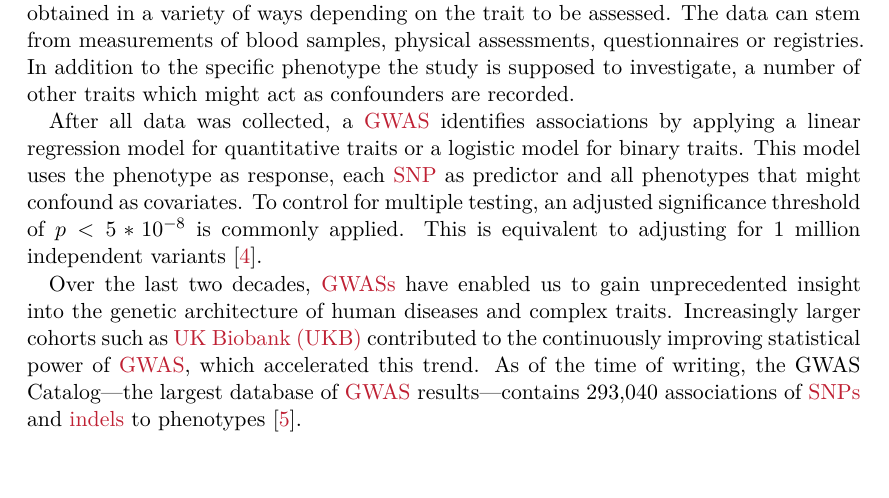
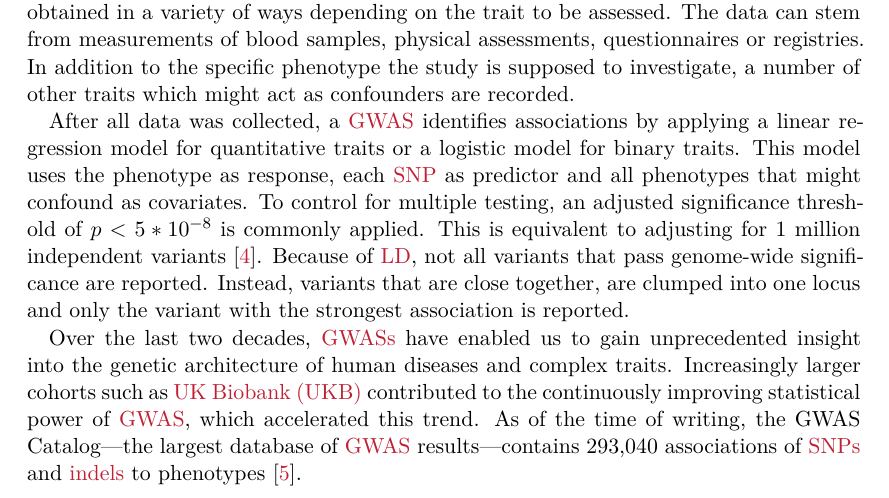
Before and after one commit to Schmytzi/halftime-report, a LaTeX thesis (main.tex): part of page 9 of 37, cut so that both start at the same text. Compiled offline with XeLaTeX.

Commit message:
Bit more GWAS stuffs

```diff
--- a/main.tex
+++ b/main.tex
@@ -212,7 +212,8 @@ After all data was collected, a \gls{gwas} identifies associations by applying a
 This model uses the phenotype as response, each \gls{snp} as predictor and all phenotypes that might confound as covariates.
 To control for multiple testing, an adjusted significance threshold of $p < 5 * 10^{-8}$ is commonly applied.
 This is equivalent to adjusting for 1 million independent variants \cite{Belmont2005}.
-
+Because of \gls{ld}, not all variants that pass genome-wide significance are reported.
+Instead, variants that are close together, are clumped into one locus and only the variant with the strongest association is reported.
 
 Over the last two decades, \glspl{gwas} have enabled us to gain unprecedented insight into the genetic architecture of human diseases and complex traits.
 Increasingly larger cohorts such as \gls{ukb} contributed to the continuously improving statistical power of \gls{gwas}, which accelerated this trend.
```
